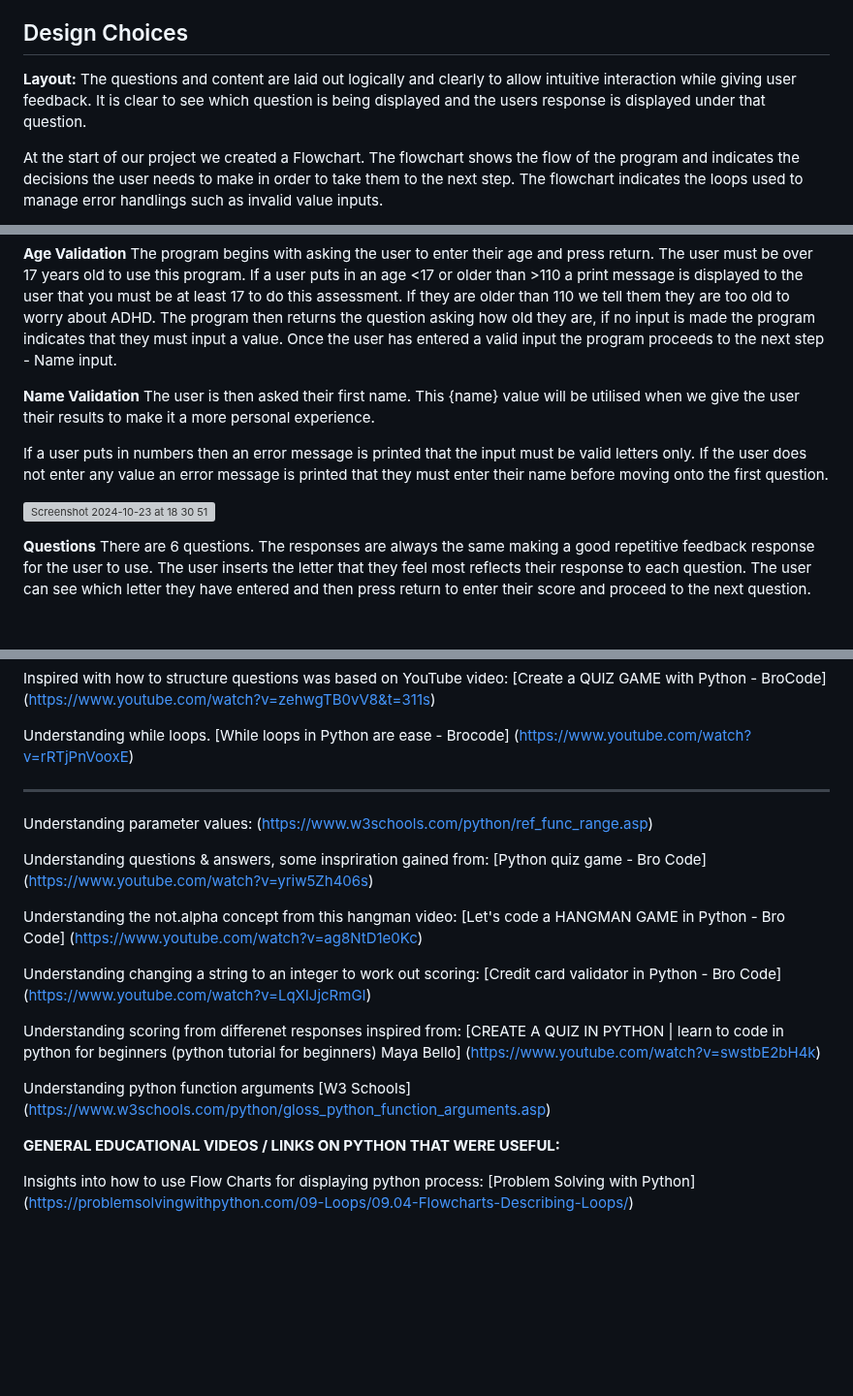
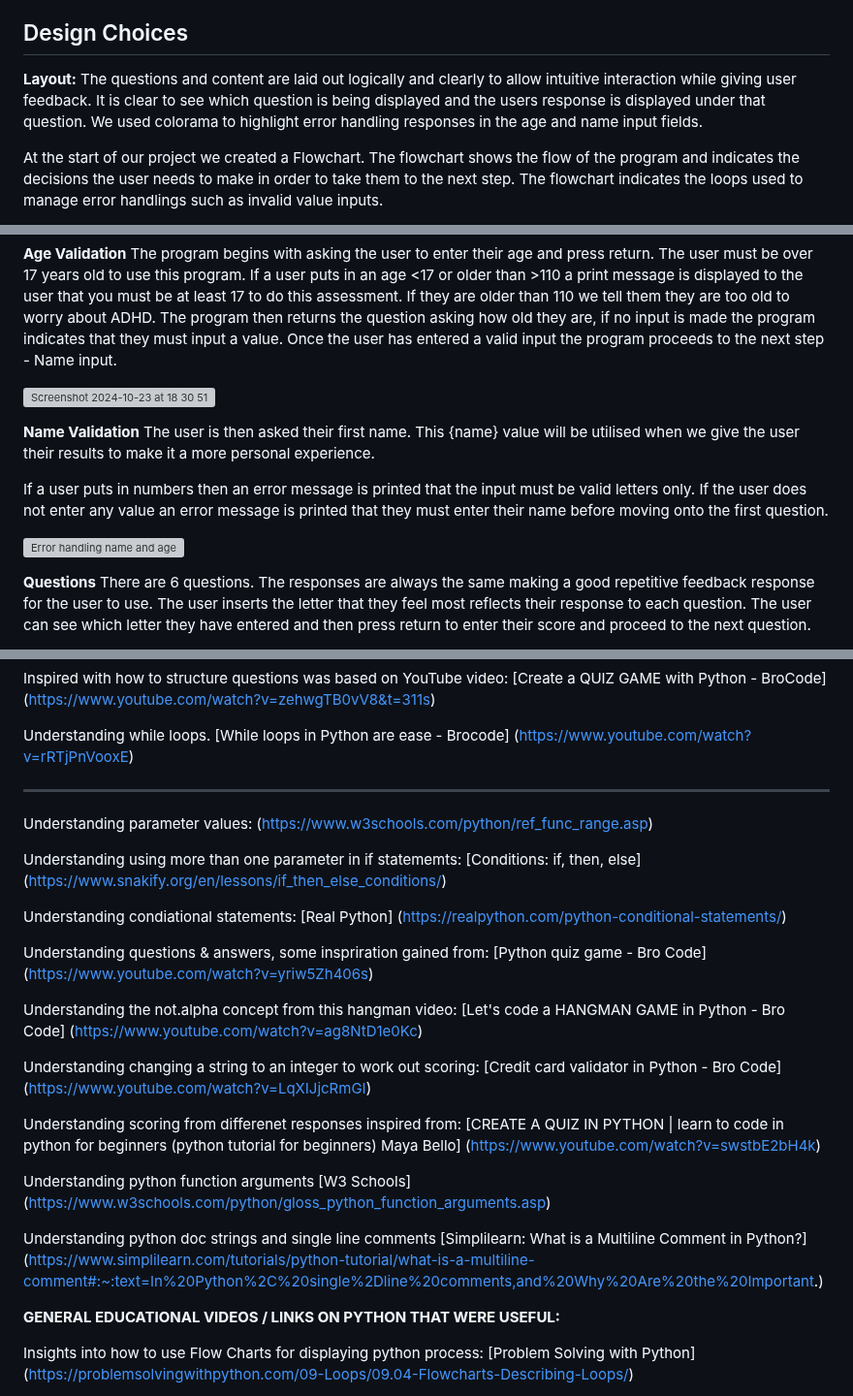
Before and after one commit to Viki-coding/ADHD-Self-Assessment, a Markdown page: README.md, 3 parts joined by grey strips. Shown at 97% size. GitHub-like rendering; blank space fills up the shorter version; grey boxes are pictures that could not be loaded.

Commit message:
Update credits, screenshots and technologies used in README.md

```diff
--- a/README.md
+++ b/README.md
@@ -87,7 +87,7 @@ Unfortunatley in Ireland the waiting lists for educational psychologists and psy
 <h2>Design Choices</h2>
 
 **Layout:**
-The questions and content are laid out logically and clearly to allow intuitive interaction while giving user feedback.  It is clear to see which question is being displayed and the users response is displayed under that question.
+The questions and content are laid out logically and clearly to allow intuitive interaction while giving user feedback.  It is clear to see which question is being displayed and the users response is displayed under that question. We used colorama to highlight error handling responses in the age and name input fields.
 
 At the start of our project we created a Flowchart.  The flowchart shows the flow of the program and indicates the decisions the user needs to make in order to take them to the next step.  The flowchart indicates the loops used to manage error handlings such as invalid value inputs.
 
@@ -114,12 +114,17 @@ This program offers the user clear and informative instructions to begin the pro
 **Age Validation**
 The program begins with asking the user to enter their age and press return.  The user must be over 17 years old to use this program.  If a user puts in an age <17 or older than >110 a print message is displayed to the user that you must be at least 17 to do this assessment.  If they are older than 110 we tell them they are too old to worry about ADHD. The program then returns the question asking how old they are, if no input is made the program indicates that they must input a value.  Once the user has entered a valid input the program proceeds to the next step - Name input.
 
+
+![Screenshot 2024-10-23 at 18 30 51](https://github.com/user-attachments/assets/7c34b156-7d61-459e-accf-3c48adf1d2c3)
+
+
 **Name Validation**
 The user is then asked their first name. This {name} value will be utilised when we give the user their results to make it a more personal experience.
 
 If a user puts in numbers then an error message is printed that the input must be valid letters only.  If the user does not enter any value an error message is printed that they must enter their name before moving onto the first question.
 
-![Screenshot 2024-10-23 at 18 30 51](https://github.com/user-attachments/assets/7c34b156-7d61-459e-accf-3c48adf1d2c3)
+
+![Error handling name and age](https://github.com/user-attachments/assets/4d0cac78-fd32-4d18-b48b-c16c678ae898)
 
 
 **Questions**
@@ -385,6 +391,13 @@ ______________
 Understanding parameter values:
 (https://www.w3schools.com/python/ref_func_range.asp)
 
+Understanding using more than one parameter in if statememts:
+[Conditions: if, then, else] (https://www.snakify.org/en/lessons/if_then_else_conditions/)
+
+Understanding condiational statements:
+[Real Python] (https://realpython.com/python-conditional-statements/)
+
+
 Understanding questions & answers, some inspriration gained from:
 [Python quiz game - Bro Code]
 (https://www.youtube.com/watch?v=yriw5Zh406s)
@@ -404,6 +417,11 @@ Maya Bello]
 
 Understanding python function arguments
 [W3 Schools] (https://www.w3schools.com/python/gloss_python_function_arguments.asp)
+
+
+Understanding python doc strings and single line comments
+[Simplilearn: What is a Multiline Comment in Python?]
+(https://www.simplilearn.com/tutorials/python-tutorial/what-is-a-multiline-comment#:~:text=In%20Python%2C%20single%2Dline%20comments,and%20Why%20Are%20the%20Important.)
 
 
 **GENERAL EDUCATIONAL VIDEOS / LINKS ON PYTHON THAT WERE USEFUL:**
```
Also changed, not shown: other parts of README.md (+1 -0 lines).
